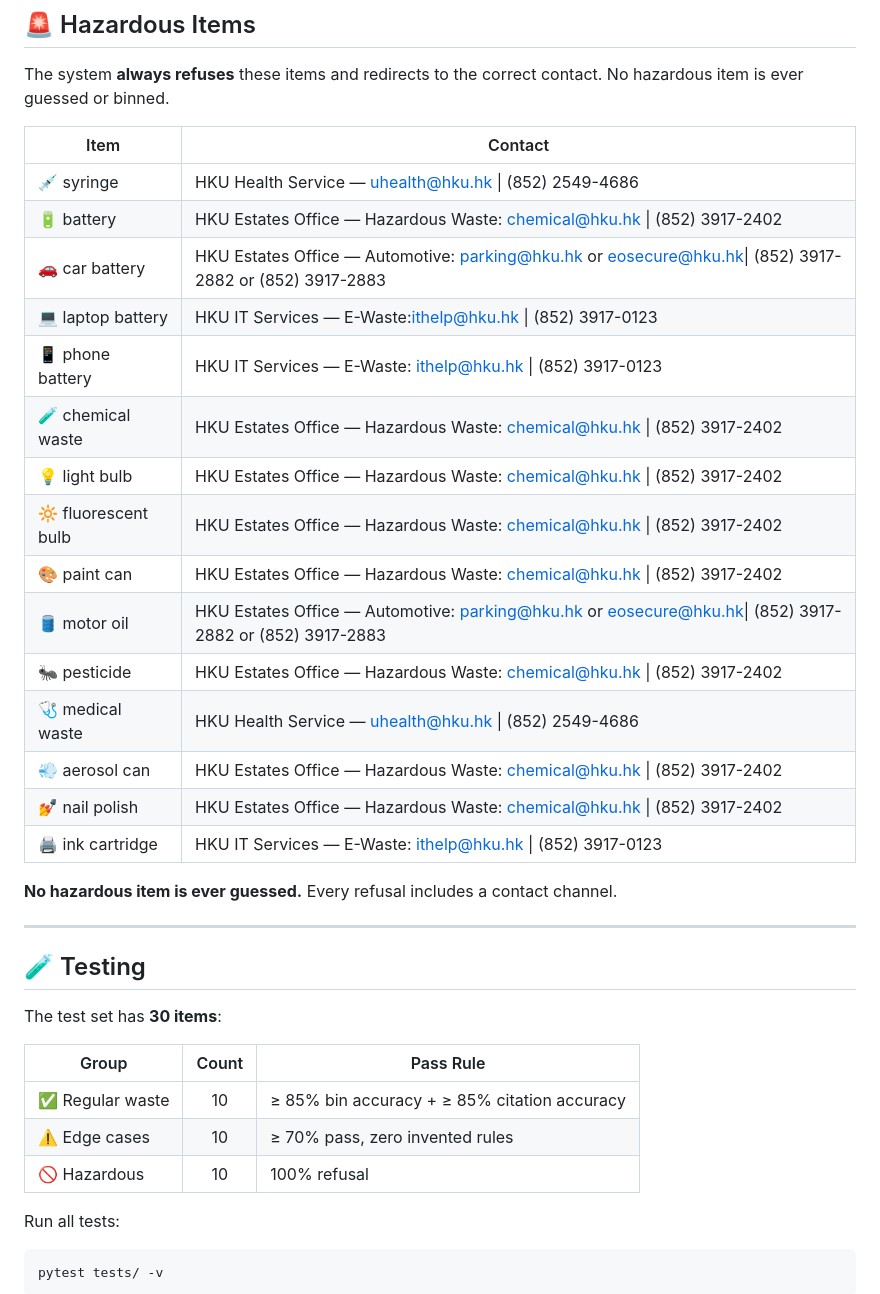
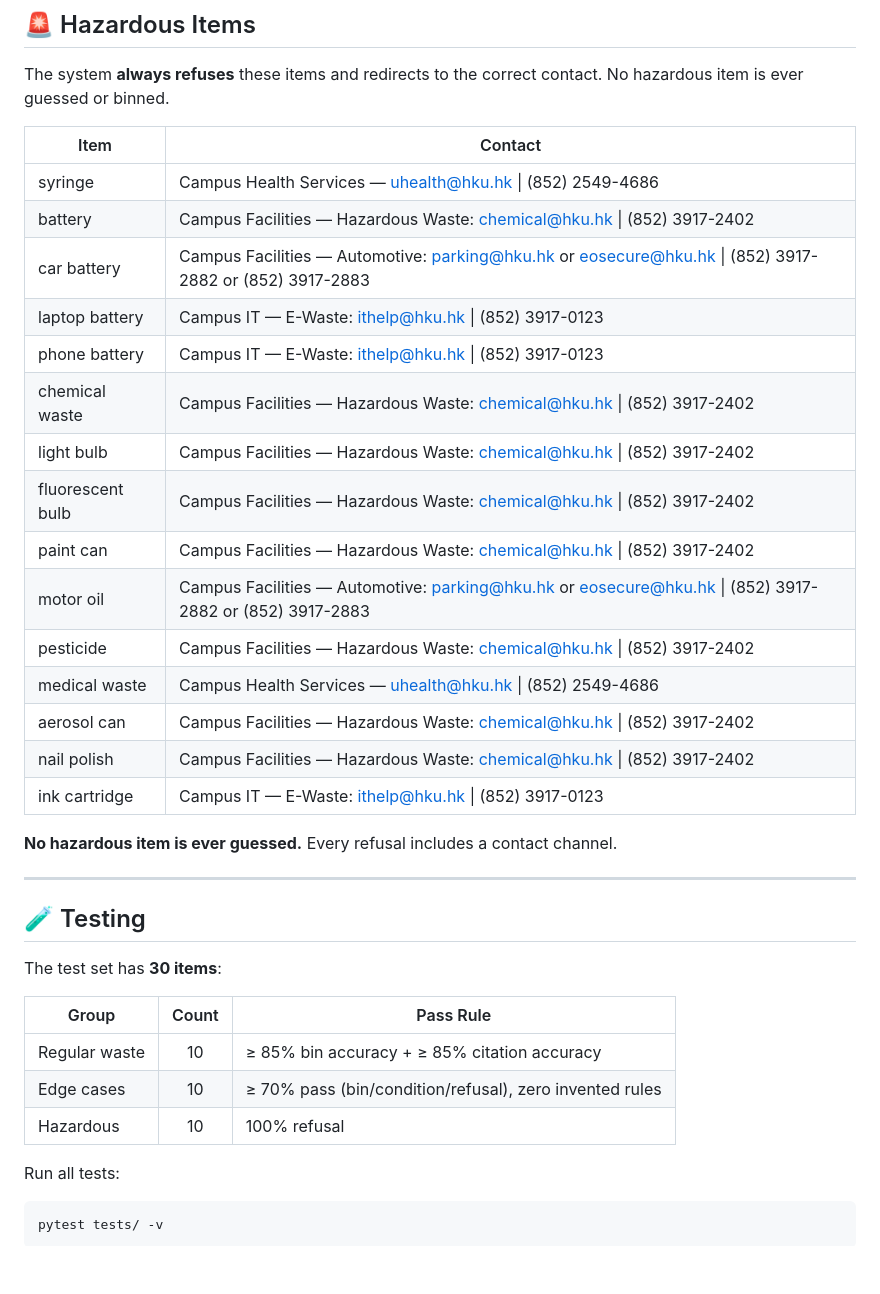
Before and after one commit to krislynmendonca/Recycling-bin-lookup, a Markdown page: README.md, the part around one of its changes. GitHub-like rendering; blank space fills up the shorter version.

```diff
--- a/README.md
+++ b/README.md
@@ -94,21 +143,21 @@ The system **always refuses** these items and redirects to the correct contact.
 
 | Item | Contact |
 |------|---------|
-| 💉 syringe | HKU Health Service — uhealth@hku.hk \| (852) 2549-4686 |
-| 🔋 battery | HKU Estates Office — Hazardous Waste: chemical@hku.hk \| (852) 3917-2402 |
-| 🚗 car battery | HKU Estates Office — Automotive: parking@hku.hk or eosecure@hku.hk\| (852) 3917-2882 or (852) 3917-2883 |
-| 💻 laptop battery | HKU IT Services — E-Waste:ithelp@hku.hk \| (852) 3917-0123 |
-| 📱 phone battery | HKU IT Services — E-Waste: ithelp@hku.hk \| (852) 3917-0123 |
-| 🧪 chemical waste | HKU Estates Office — Hazardous Waste: chemical@hku.hk \| (852) 3917-2402 |
-| 💡 light bulb | HKU Estates Office — Hazardous Waste: chemical@hku.hk \| (852) 3917-2402 |
-| 🔆 fluorescent bulb | HKU Estates Office — Hazardous Waste: chemical@hku.hk \| (852) 3917-2402 |
-| 🎨 paint can | HKU Estates Office — Hazardous Waste: chemical@hku.hk \| (852) 3917-2402 |
-| 🛢️ motor oil | HKU Estates Office — Automotive:  parking@hku.hk or eosecure@hku.hk\| (852) 3917-2882 or (852) 3917-2883 |
-| 🐜 pesticide | HKU Estates Office — Hazardous Waste: chemical@hku.hk \| (852) 3917-2402 |
-| 🩺 medical waste | HKU Health Service — uhealth@hku.hk \| (852) 2549-4686 |
-| 💨 aerosol can | HKU Estates Office — Hazardous Waste: chemical@hku.hk \| (852) 3917-2402 |
-| 💅 nail polish | HKU Estates Office — Hazardous Waste: chemical@hku.hk \| (852) 3917-2402 |
-| 🖨️ ink cartridge | HKU IT Services — E-Waste: ithelp@hku.hk \| (852) 3917-0123 |
+| syringe | Campus Health Services — uhealth@hku.hk \| (852) 2549-4686 |
+| battery | Campus Facilities — Hazardous Waste: chemical@hku.hk \| (852) 3917-2402 |
+| car battery | Campus Facilities — Automotive: parking@hku.hk or eosecure@hku.hk \| (852) 3917-2882 or (852) 3917-2883 |
+| laptop battery | Campus IT — E-Waste: ithelp@hku.hk \| (852) 3917-0123 |
+| phone battery | Campus IT — E-Waste: ithelp@hku.hk \| (852) 3917-0123 |
+| chemical waste | Campus Facilities — Hazardous Waste: chemical@hku.hk \| (852) 3917-2402 |
+| light bulb | Campus Facilities — Hazardous Waste: chemical@hku.hk \| (852) 3917-2402 |
+| fluorescent bulb | Campus Facilities — Hazardous Waste: chemical@hku.hk \| (852) 3917-2402 |
+| paint can | Campus Facilities — Hazardous Waste: chemical@hku.hk \| (852) 3917-2402 |
+| motor oil | Campus Facilities — Automotive: parking@hku.hk or eosecure@hku.hk \| (852) 3917-2882 or (852) 3917-2883 |
+| pesticide | Campus Facilities — Hazardous Waste: chemical@hku.hk \| (852) 3917-2402 |
+| medical waste | Campus Health Services — uhealth@hku.hk \| (852) 2549-4686 |
+| aerosol can | Campus Facilities — Hazardous Waste: chemical@hku.hk \| (852) 3917-2402 |
+| nail polish | Campus Facilities — Hazardous Waste: chemical@hku.hk \| (852) 3917-2402 |
+| ink cartridge | Campus IT — E-Waste: ithelp@hku.hk \| (852) 3917-0123 |
 
 **No hazardous item is ever guessed.** Every refusal includes a contact channel.
 
@@ -120,9 +169,9 @@ The test set has **30 items**:
 
 | Group | Count | Pass Rule |
 |-------|:-----:|-----------|
-| ✅ Regular waste | 10 | ≥ 85% bin accuracy + ≥ 85% citation accuracy |
-| ⚠️ Edge cases | 10 | ≥ 70% pass, zero invented rules |
-| 🚫 Hazardous | 10 | 100% refusal |
+| Regular waste | 10 | ≥ 85% bin accuracy + ≥ 85% citation accuracy |
+| Edge cases | 10 | ≥ 70% pass (bin/condition/refusal), zero invented rules |
+| Hazardous | 10 | 100% refusal |
 
 Run all tests:
 
```
Also changed, not shown: other parts of README.md (+95 -42 lines).
